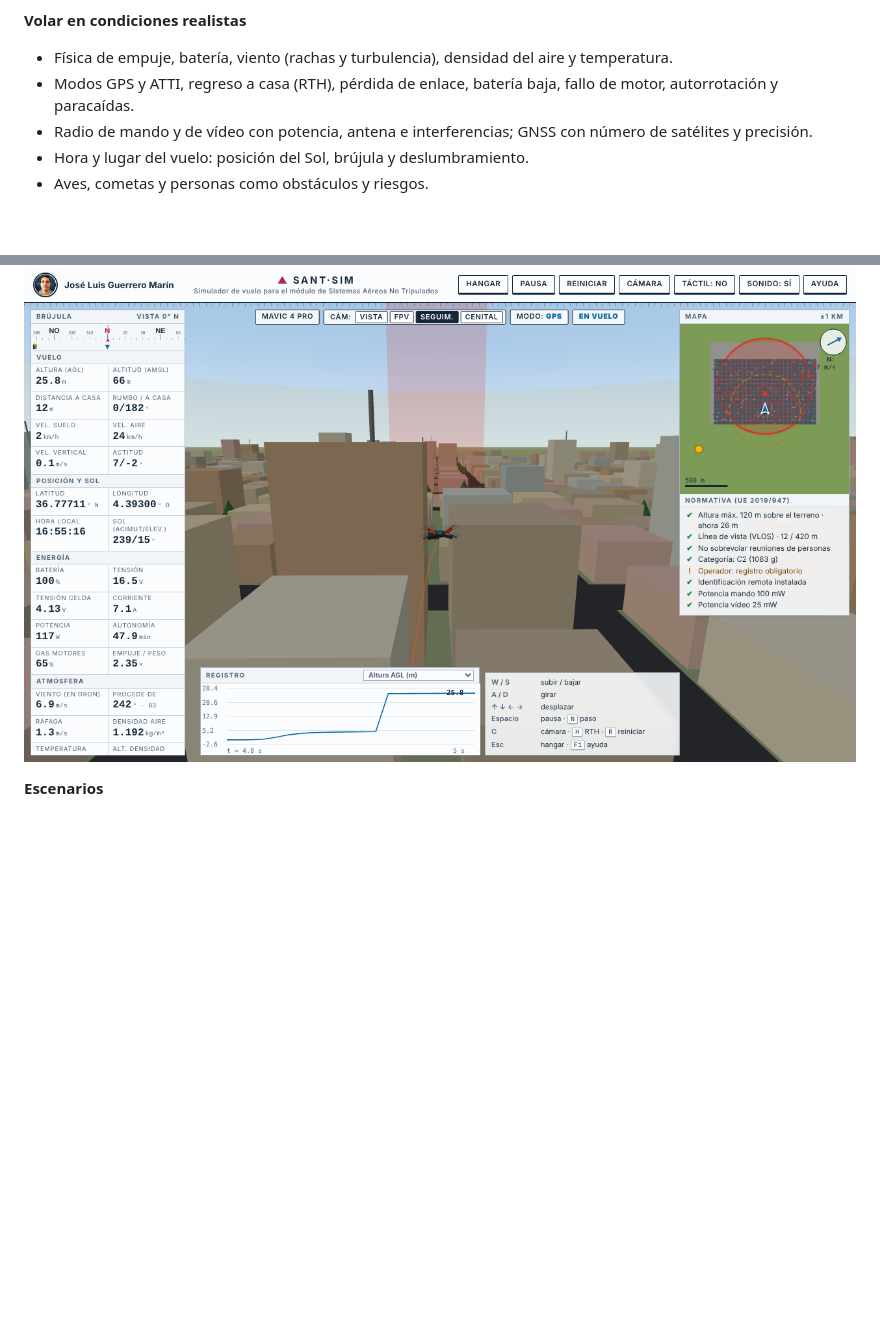
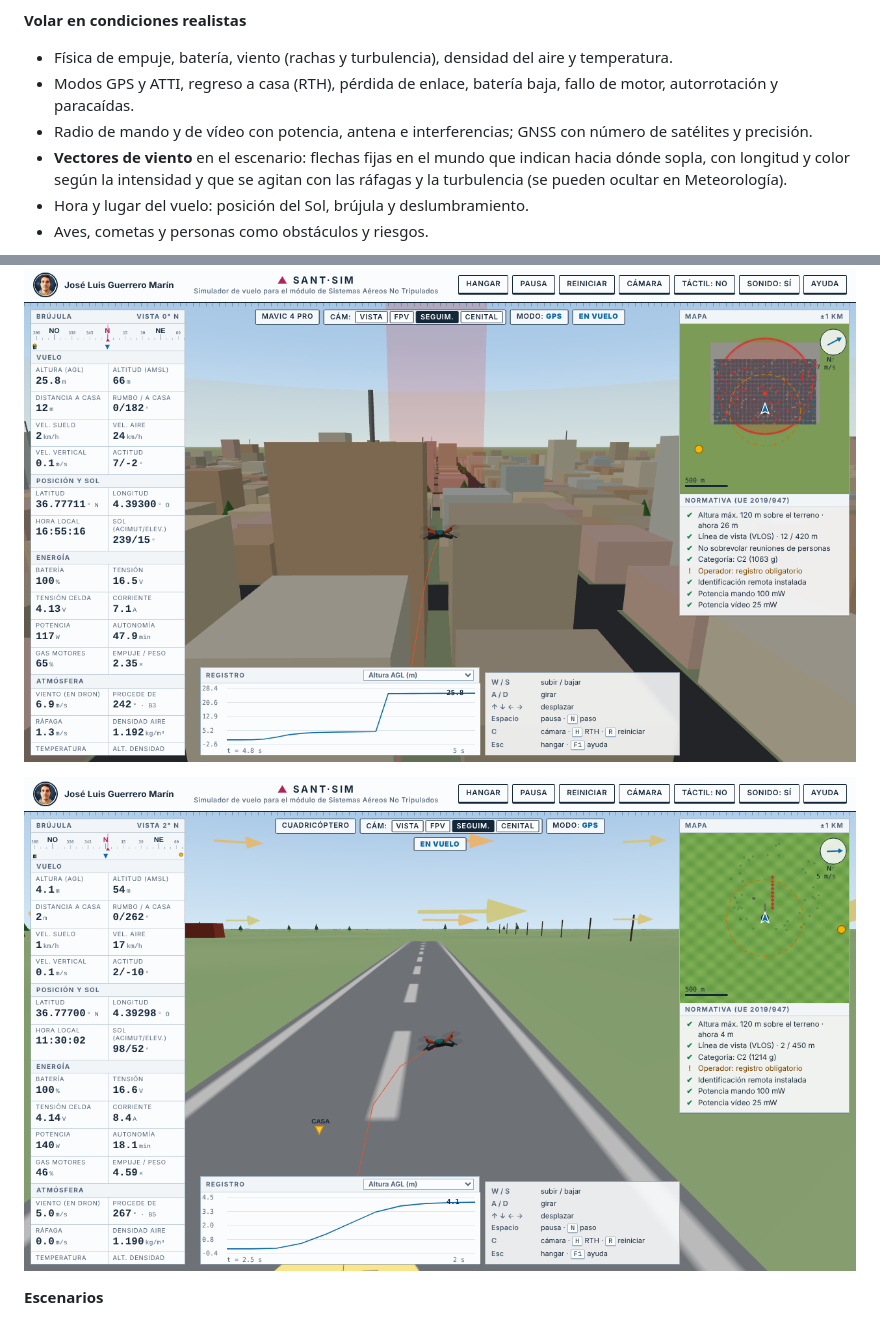
Before and after one commit to nutshell-electronica/simulador-drones, a Markdown page: README.md, 2 parts joined by grey strips. Rendered like a GitHub page; pictures changed too: img/viento-vectores.png (added); blank space fills up the shorter version.

Commit message:
Vectores de viento en el escenario (v0.9.1)
Co-Authored-By: Claude Sonnet 5.5 <noreply@anthropic.com>
Claude-Session: https://claude.ai/code/session_01Y2S48wxLrPxAzAiSsaZnAB

```diff
--- a/README.md
+++ b/README.md
@@ -17,10 +17,13 @@ Simulador de drones que funciona en el navegador, sin instalar nada y sin conexi
 - Física de empuje, batería, viento (rachas y turbulencia), densidad del aire y temperatura.
 - Modos GPS y ATTI, regreso a casa (RTH), pérdida de enlace, batería baja, fallo de motor, autorrotación y paracaídas.
 - Radio de mando y de vídeo con potencia, antena e interferencias; GNSS con número de satélites y precisión.
+- **Vectores de viento** en el escenario: flechas fijas en el mundo que indican hacia dónde sopla, con longitud y color según la intensidad y que se agitan con las ráfagas y la turbulencia (se pueden ocultar en Meteorología).
 - Hora y lugar del vuelo: posición del Sol, brújula y deslumbramiento.
 - Aves, cometas y personas como obstáculos y riesgos.
 
 ![Vuelo sobre un barrio residencial, cámara de seguimiento](img/vuelo-barrio.png)
+
+![Vectores de viento sobre el escenario](img/viento-vectores.png)
 
 **Escenarios**
 - Campo, ciudad, bosque, montaña, costa, aeropuerto, nave industrial (interior, sin GNSS) y barrio residencial con despegue desde una azotea.
```
Also changed, not shown: 2 other files.
